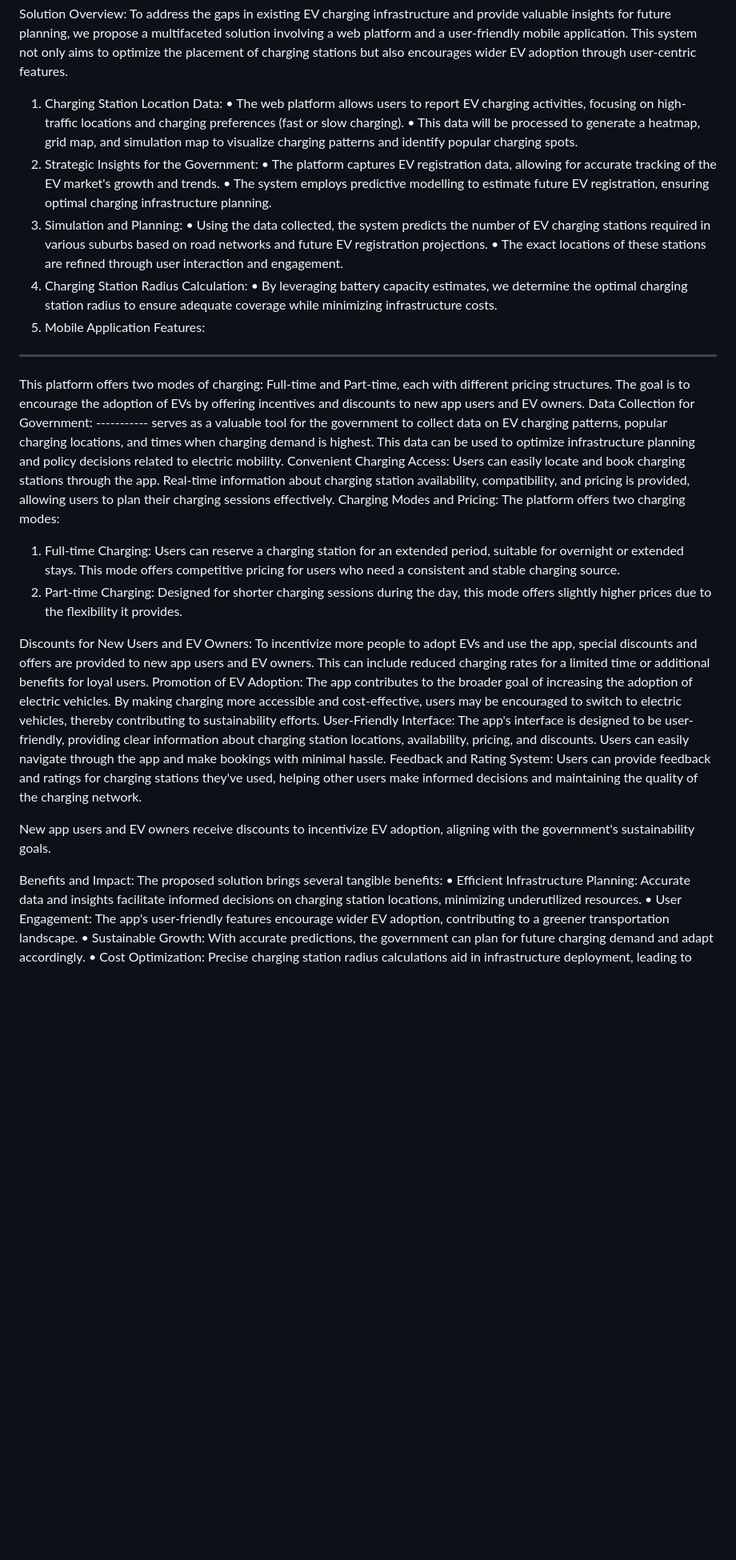
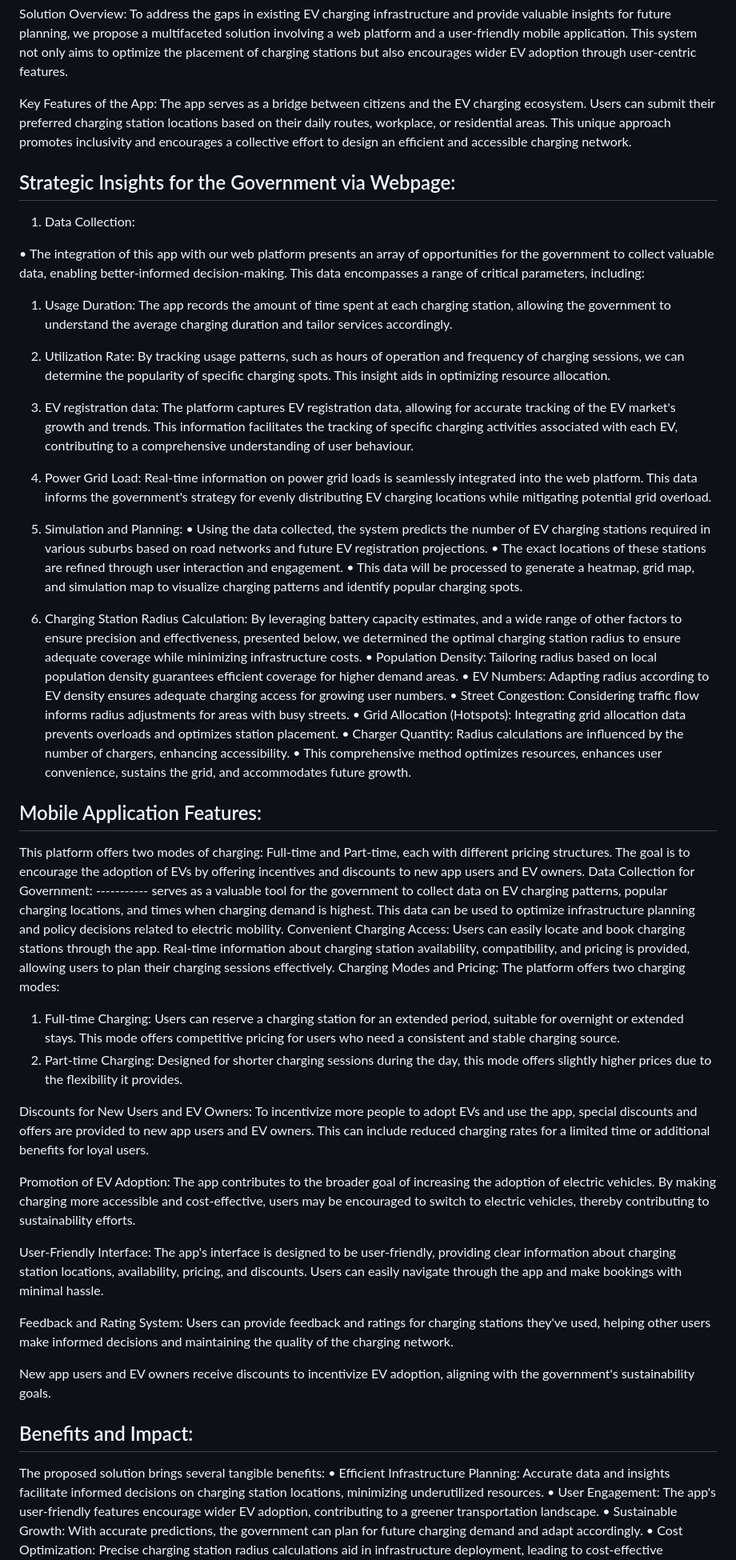
Before and after one commit to UmayirFeroze/GovHack-Charging-Electric-Vehicles-in-the-ACT, a Markdown page: README.md, the part around the change printed below. Shown: that part at 80% size. Rendered like a GitHub page; blank space fills up the shorter version.

```diff
--- a/README.md
+++ b/README.md
@@ -33,34 +34,59 @@ The conventional wisdom in data science has often emphasized the importance of l
 
 Solution Overview:
 To address the gaps in existing EV charging infrastructure and provide valuable insights for future planning, we propose a multifaceted solution involving a web platform and a user-friendly mobile application. This system not only aims to optimize the placement of charging stations but also encourages wider EV adoption through user-centric features.
-1.	Charging Station Location Data:
-•	The web platform allows users to report EV charging activities, focusing on high-traffic locations and charging preferences (fast or slow charging).
-•	This data will be processed to generate a heatmap, grid map, and simulation map to visualize charging patterns and identify popular charging spots.
-2.	Strategic Insights for the Government:
-•	The platform captures EV registration data, allowing for accurate tracking of the EV market's growth and trends.
-•	The system employs predictive modelling to estimate future EV registration, ensuring optimal charging infrastructure planning.
-3.	Simulation and Planning:
+
+Key Features of the App:
+The app serves as a bridge between citizens and the EV charging ecosystem. Users can submit their preferred charging station locations based on their daily routes, workplace, or residential areas. This unique approach promotes inclusivity and encourages a collective effort to design an efficient and accessible charging network.
+
+
+Strategic Insights for the Government via Webpage:
+-------
+
+1.	Data Collection:
+
+•	The integration of this app with our web platform presents an array of opportunities for the government to collect valuable data, enabling better-informed decision-making. This data encompasses a range of critical parameters, including:
+
+1.	Usage Duration: The app records the amount of time spent at each charging station, allowing the government to understand the average charging duration and tailor services accordingly.
+2.	Utilization Rate: By tracking usage patterns, such as hours of operation and frequency of charging sessions, we can determine the popularity of specific charging spots. This insight aids in optimizing resource allocation.
+3.	EV registration data: The platform captures EV registration data, allowing for accurate tracking of the EV market's growth and trends. This information facilitates the tracking of specific charging activities associated with each EV, contributing to a comprehensive understanding of user behaviour.
+4.	Power Grid Load: Real-time information on power grid loads is seamlessly integrated into the web platform. This data informs the government's strategy for evenly distributing EV charging locations while mitigating potential grid overload.
+
+2.	Simulation and Planning:
 •	Using the data collected, the system predicts the number of EV charging stations required in various suburbs based on road networks and future EV registration projections.
 •	The exact locations of these stations are refined through user interaction and engagement.
-4.	Charging Station Radius Calculation:
-•	By leveraging battery capacity estimates, we determine the optimal charging station radius to ensure adequate coverage while minimizing infrastructure costs.
-5.	Mobile Application Features:
+•	This data will be processed to generate a heatmap, grid map, and simulation map to visualize charging patterns and identify popular charging spots.
+
+3.	Charging Station Radius Calculation:
+By leveraging battery capacity estimates, and a wide range of other factors to ensure precision and effectiveness, presented below, we determined the optimal charging station radius to ensure adequate coverage while minimizing infrastructure costs.
+•	Population Density: Tailoring radius based on local population density guarantees efficient coverage for higher demand areas.
+•	EV Numbers: Adapting radius according to EV density ensures adequate charging access for growing user numbers.
+•	Street Congestion: Considering traffic flow informs radius adjustments for areas with busy streets.
+•	Grid Allocation (Hotspots): Integrating grid allocation data prevents overloads and optimizes station placement.
+•	Charger Quantity: Radius calculations are influenced by the number of chargers, enhancing accessibility.
+•	This comprehensive method optimizes resources, enhances user convenience, sustains the grid, and accommodates future growth.
+
+Mobile Application Features:
 ------------
 This platform offers two modes of charging: Full-time and Part-time, each with different pricing structures. The goal is to encourage the adoption of EVs by offering incentives and discounts to new app users and EV owners.
 Data Collection for Government: ----------- serves as a valuable tool for the government to collect data on EV charging patterns, popular charging locations, and times when charging demand is highest. This data can be used to optimize infrastructure planning and policy decisions related to electric mobility.
 Convenient Charging Access: Users can easily locate and book charging stations through the app. Real-time information about charging station availability, compatibility, and pricing is provided, allowing users to plan their charging sessions effectively.
 Charging Modes and Pricing: The platform offers two charging modes:
+
 1.	Full-time Charging: Users can reserve a charging station for an extended period, suitable for overnight or extended stays. This mode offers competitive pricing for users who need a consistent and stable charging source.
 2.	Part-time Charging: Designed for shorter charging sessions during the day, this mode offers slightly higher prices due to the flexibility it provides.
 
 Discounts for New Users and EV Owners: To incentivize more people to adopt EVs and use the app, special discounts and offers are provided to new app users and EV owners. This can include reduced charging rates for a limited time or additional benefits for loyal users.
+
 Promotion of EV Adoption: The app contributes to the broader goal of increasing the adoption of electric vehicles. By making charging more accessible and cost-effective, users may be encouraged to switch to electric vehicles, thereby contributing to sustainability efforts.
+
 User-Friendly Interface: The app's interface is designed to be user-friendly, providing clear information about charging station locations, availability, pricing, and discounts. Users can easily navigate through the app and make bookings with minimal hassle.
+
 Feedback and Rating System: Users can provide feedback and ratings for charging stations they've used, helping other users make informed decisions and maintaining the quality of the charging network.
 
 New app users and EV owners receive discounts to incentivize EV adoption, aligning with the government's sustainability goals.
 
 Benefits and Impact:
+------
 The proposed solution brings several tangible benefits:
 •	Efficient Infrastructure Planning: Accurate data and insights facilitate informed decisions on charging station locations, minimizing underutilized resources.
 •	User Engagement: The app's user-friendly features encourage wider EV adoption, contributing to a greener transportation landscape.
```
Also changed, not shown: other parts of README.md (+4 -3 lines).
